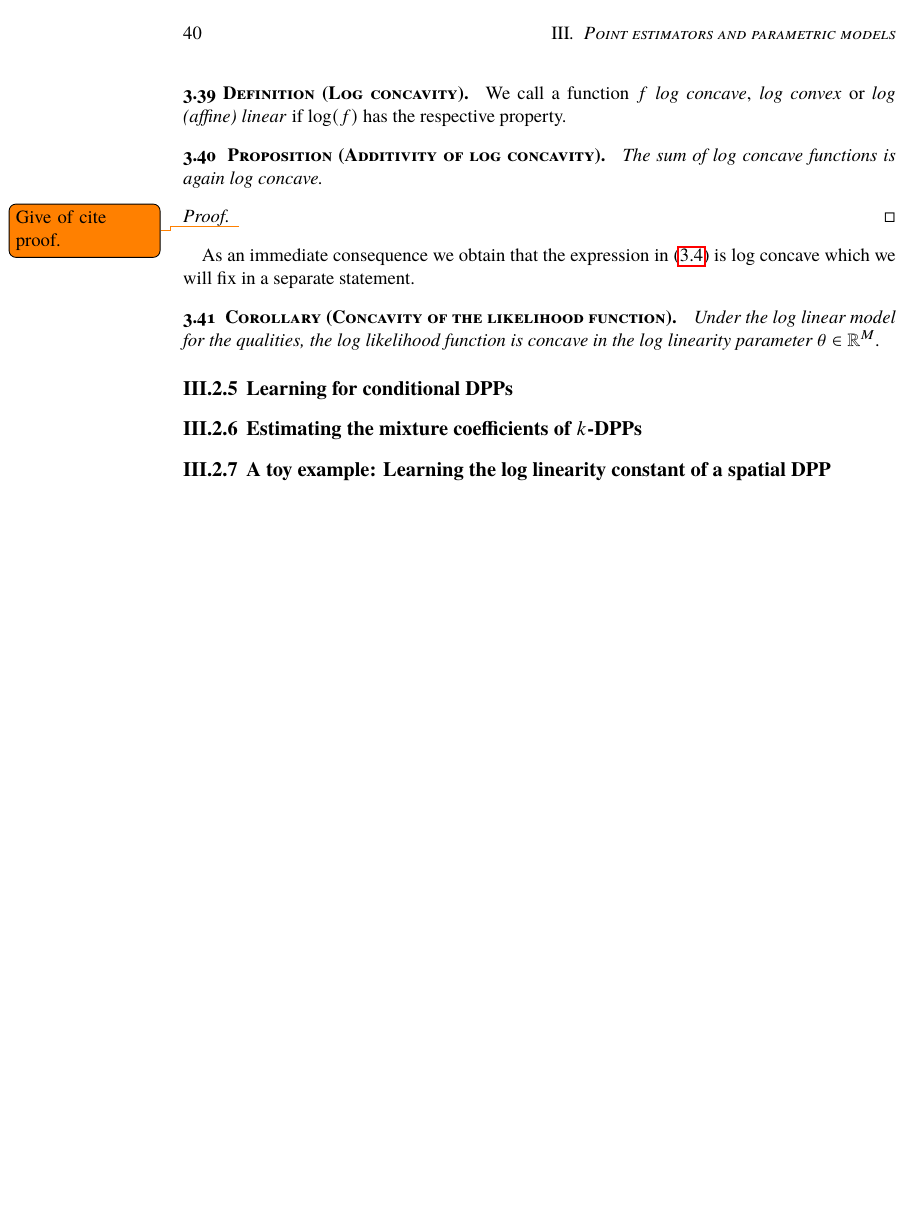
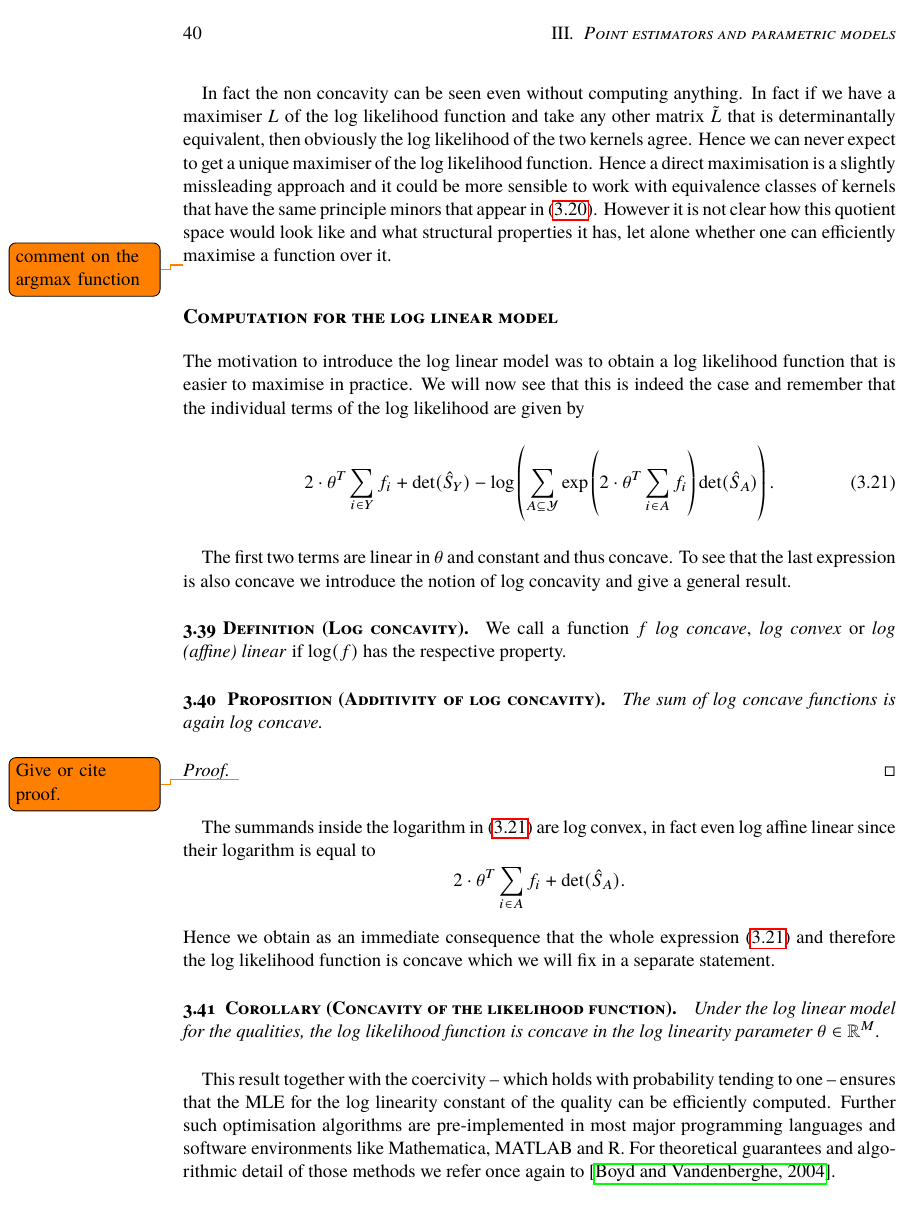
Before and after one commit to muellerjohannes/thesis-write-up, a LaTeX thesis (MSc-thesis.tex, which reads mle.tex): page 46 of 77 before the commit and page 46 of 78 after it. Compiled offline with pdfLaTeX; the source files are stored in an older character set and shown here as Unicode; a missing font is replaced by an installed copy or a similar font.

Commit message:
Doing approximation of MLE for the log linearity constant.

```diff
--- a/mle.tex
+++ b/mle.tex
@@ -625 +631,2 @@ which is not concave in general.
 
+In fact the non concavity can be seen even without computing anything. In fact if we have a maximiser \(L\) of the log likelihood function and take any other matrix \(\tilde L\) that is determinantally equivalent, then obviously the log likelihood of the two kernels agree. Hence we can never expect to get a unique maximiser of the log likelihood function. Hence a direct maximisation is a slightly missleading approach and it could be more sensible to work with equivalence classes of kernels that have the same principle minors that appear in \eqref{loglikagain}. However it is not clear how this quotient space would look like and what structural properties it has, let alone whether one can efficiently maximise a function over it.
@@ -627,6 +633,14 @@ This obviously causes substantial computational problems in the calculation of t
 
-\subsubsection{Fixed point iteration based maximisation}
-\todo{read, understand and summarise the paper}
+\todo{comment on the argmax function}
+
+%Nevertheless there was a
+
+
+%This obviously causes substantial computational problems in the calculation of the MLE let alone it exists. In fact it is NP hard\todo{explain this term}{ } to maximise a general non concave function and it is also conjectured to be NP hard to maximise the log likelihood function \(\mathcal L\) in the case of \(L\)-ensembles. However there are still efficient maximising techniques for such functions that will eventually converge to local maximiser and that also work in very high dimensional spaces\todo{cite}{ } and thus this approach was taken by \todo{cite}. Nevertheless we will not present this approach here, but rather favour a maximisation technique that is based on a fixed point iteration and was proposed in \todo{cite}.
+
+%\begin{emp}[Fixed point iteration based maximisation]
+%\todo{read, understand and summarise the paper}
+%\end{emp}
 
 %\subsection{Learning the quality}
 
@@ -649,7 +663,12 @@ This obviously causes substantial computational problems in the calculation of t
 
 \subsubsection*{Computation for the log linear model}
 
-The first two terms are affine linear in \(\theta\) and thus concave. To see that the last expression is also concave, it is convenient to to introduce the notion of log concavity and give a fundamental result.%\todo{reformulate this!}
+The motivation to introduce the log linear model was to obtain a log likelihood function that is easier to maximise in practice. We will now see that this is indeed the case and remember that the individual terms of the log likelihood are given by
+\begin{equation}\label{logliklogmodagain}
+2\cdot\theta^T\sum\limits_{i\in Y}f_{i} + \det(\hat{S}_{Y}) - \log\left( \sum_{A\subseteq\mathcal Y} \exp\left(2\cdot \theta^T\sum_{i\in A}f_{i}\right)\det(\hat{S}_A) \right).
+\end{equation}
+
+The first two terms are linear in \(\theta\) and constant and thus concave. To see that the last expression is also concave we introduce the notion of log concavity and give a general result.%, it is convenient to to introduce the notion of log concavity and give a fundamental result.%\todo{reformulate this!}
 
 \begin{defi}[Log concavity]
 We call a function \(f\) \emph{log concave}, \emph{log convex} or \emph{log (affine) linear} if \(\log(f)\) has the respective property.
@@ -659,14 +678,20 @@ We call a function \(f\) \emph{log concave}, \emph{log convex} or \emph{log (aff
 The sum of log concave functions is again log concave.
 \end{prop}
 \begin{proof}
-\todo{Give of cite proof.}
+\todo{Give or cite proof.}
 \end{proof}
 
-As an immediate consequence we obtain that the expression in \eqref{e3.3} is log concave which we will fix in a separate statement.
+The summands inside the logarithm in \eqref{logliklogmodagain} are log convex, in fact even log affine linear since their logarithm is equal to
+\[2\cdot\theta^T\sum\limits_{i\in A}f_{i} + \det(\hat{S}_{A}).\]
+Hence we obtain as an immediate consequence %we obtain
+that the whole expression %the log likelihood function
+ \eqref{logliklogmodagain} and therefore the log likelihood function is concave which we will fix in a separate statement.
 
 \begin{cor}[Concavity of the likelihood function]
 Under the log linear model for the qualities, the log likelihood function is concave in the log linearity parameter \(\theta\in\mathbb R^M\). % In particular critical points are global maximisers and the
 \end{cor}
+
+This result together with the coercivity -- which holds with probability tending to one -- ensures that the MLE for the log linearity constant of the quality can be efficiently computed. Further such optimisation algorithms are pre-implemented in most major programming languages and software environments like Mathematica, MATLAB and R. For theoretical guarantees and algorithmic detail of those methods we refer once again to \cite{boyd2004convex}.
 
 % Before we discuss the actual process of maximisation of the log likelihood function we will be concered with the existence of maximisers and the consistency of the resulting estimators.
 
@@ -676,8 +701,6 @@ Under the log linear model for the qualities, the log likelihood function is con
 % \end{emp}
 
 % \subsubsection*{Comparison to learning the kernel \(L\)}
-
-\subsection{Learning for conditional DPPs}
 
 % \subsection{Learning kernels of conditional DPPs}
 
@@ -754,6 +777,5 @@ Under the log linear model for the qualities, the log likelihood function is con
 
 %\subsection{Learning the repulsiveness}
 
-\subsection{Estimating the mixture coefficients of \(k\)-DPPs}
+\subsection{A toy example: Learning the log linearity constant of a spatial DPP}
 
-\subsection{A toy example: Learning the log linearity constant of a spatial DPP}
```
Also changed, not shown: MSc-thesis.tex (+1 -1 lines), dpps-basics.tex (+7 -1 lines), thesis.bib (+15 -0 lines), MSc-thesis.pdf, mle.tex (18 more changed lines).
